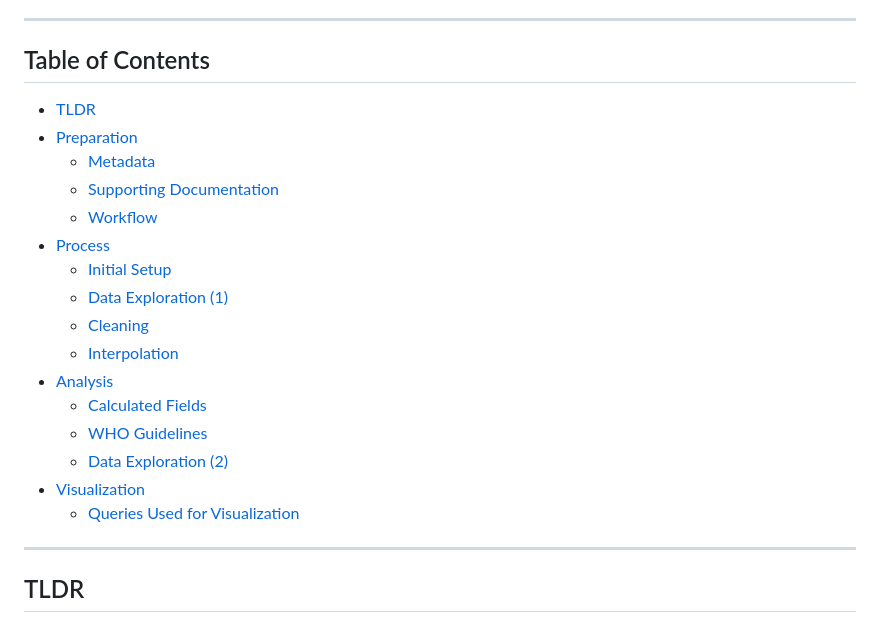
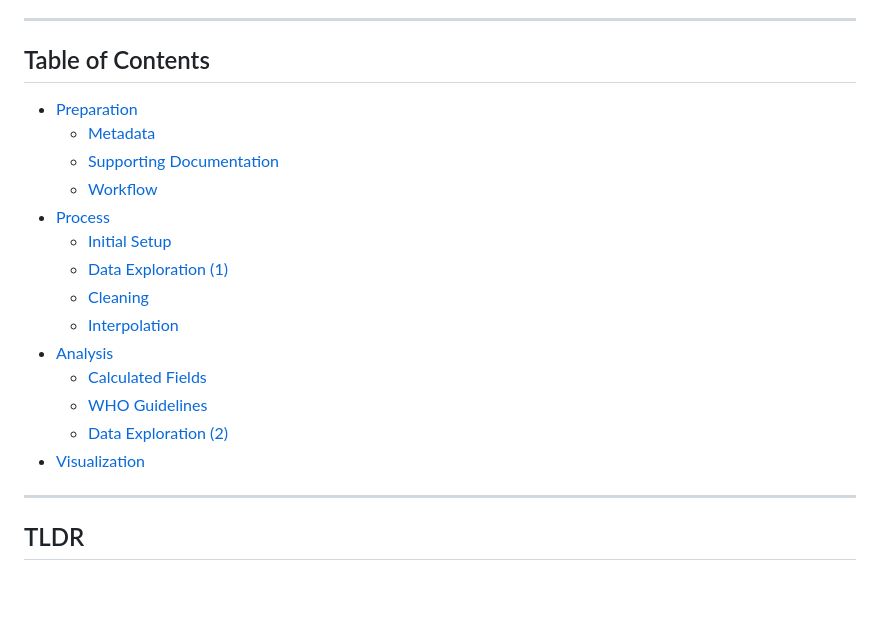
Before and after one commit to illtellyouwhat/Air_Quality_Report_2019-2023, a Markdown page: DOCUMENTATION.MD, the part around one of its changes. Drawn GitHub-style; blank space fills up the shorter version.

Commit message:
update TOC in documentation.MD
Updated section links in the documentation for consistency.

```diff
--- a/DOCUMENTATION.MD
+++ b/DOCUMENTATION.MD
@@ -4,5 +4,4 @@ Comprehensive technical walkthrough of data engineering, cleaning, and analysis
 ---
 
 ## Table of Contents
-- [TLDR](#tldr)
 - [Preparation](#preparation)
@@ -21,5 +20,4 @@ Comprehensive technical walkthrough of data engineering, cleaning, and analysis
 - [Visualization](#visualization)
-  - [Queries Used for Visualization](#queries-used-for-visualization)
 
 ---
 
```
Also changed, not shown: other parts of DOCUMENTATION.MD (+8 -8 lines).
